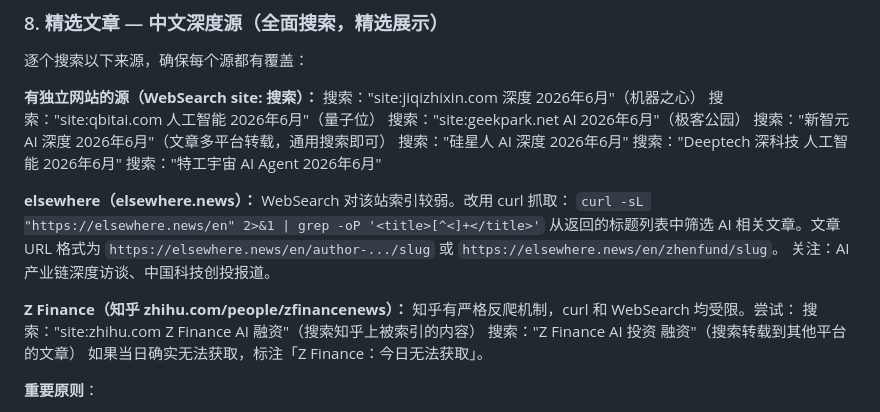
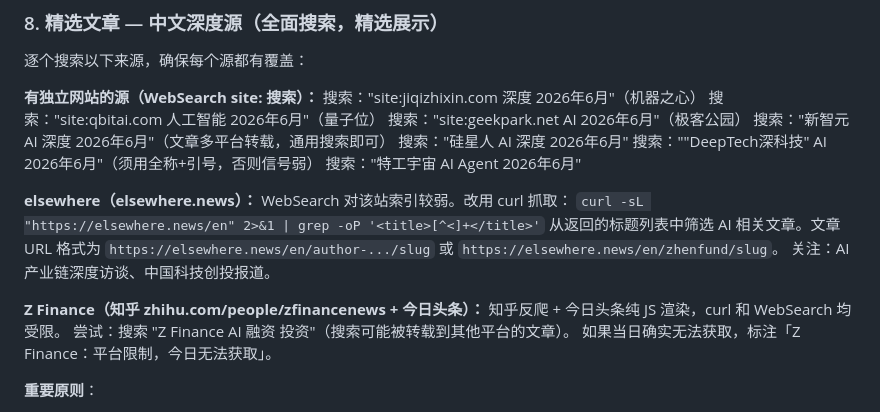
Before and after one commit to LeoLJQ/AI-Daily-Briefing, a Markdown page: prompt-template.md, the part around the change. Drawn GitHub-style.

Commit message:
Fix DeepTech search: use full Chinese name with quotes for stronger signal

```diff
--- a/prompt-template.md
+++ b/prompt-template.md
@@ -48,7 +48,7 @@
 搜索："site:geekpark.net AI 2026年6月"（极客公园）
 搜索："新智元 AI 深度 2026年6月"（文章多平台转载，通用搜索即可）
 搜索："硅星人 AI 深度 2026年6月"
-搜索："Deeptech 深科技 人工智能 2026年6月"
+搜索：""DeepTech深科技" AI 2026年6月"（须用全称+引号，否则信号弱）
 搜索："特工宇宙 AI Agent 2026年6月"
 
 **elsewhere（elsewhere.news）：**
@@ -57,11 +57,10 @@ WebSearch 对该站索引较弱。改用 curl 抓取：
 从返回的标题列表中筛选 AI 相关文章。文章 URL 格式为 `https://elsewhere.news/en/author-.../slug` 或 `https://elsewhere.news/en/zhenfund/slug`。
 关注：AI 产业链深度访谈、中国科技创投报道。
 
-**Z Finance（知乎 zhihu.com/people/zfinancenews）：**
-知乎有严格反爬机制，curl 和 WebSearch 均受限。尝试：
-搜索："site:zhihu.com Z Finance AI 融资"（搜索知乎上被索引的内容）
-搜索："Z Finance AI 投资 融资"（搜索转载到其他平台的文章）
-如果当日确实无法获取，标注「Z Finance：今日无法获取」。
+**Z Finance（知乎 zhihu.com/people/zfinancenews + 今日头条）：**
+知乎反爬 + 今日头条纯 JS 渲染，curl 和 WebSearch 均受限。
+尝试：搜索 "Z Finance AI 融资 投资"（搜索可能被转载到其他平台的文章）。
+如果当日确实无法获取，标注「Z Finance：平台限制，今日无法获取」。
 
 **重要原则**：
 - 搜索结果全量浏览，但只展示最重要的 8-12 篇
```
